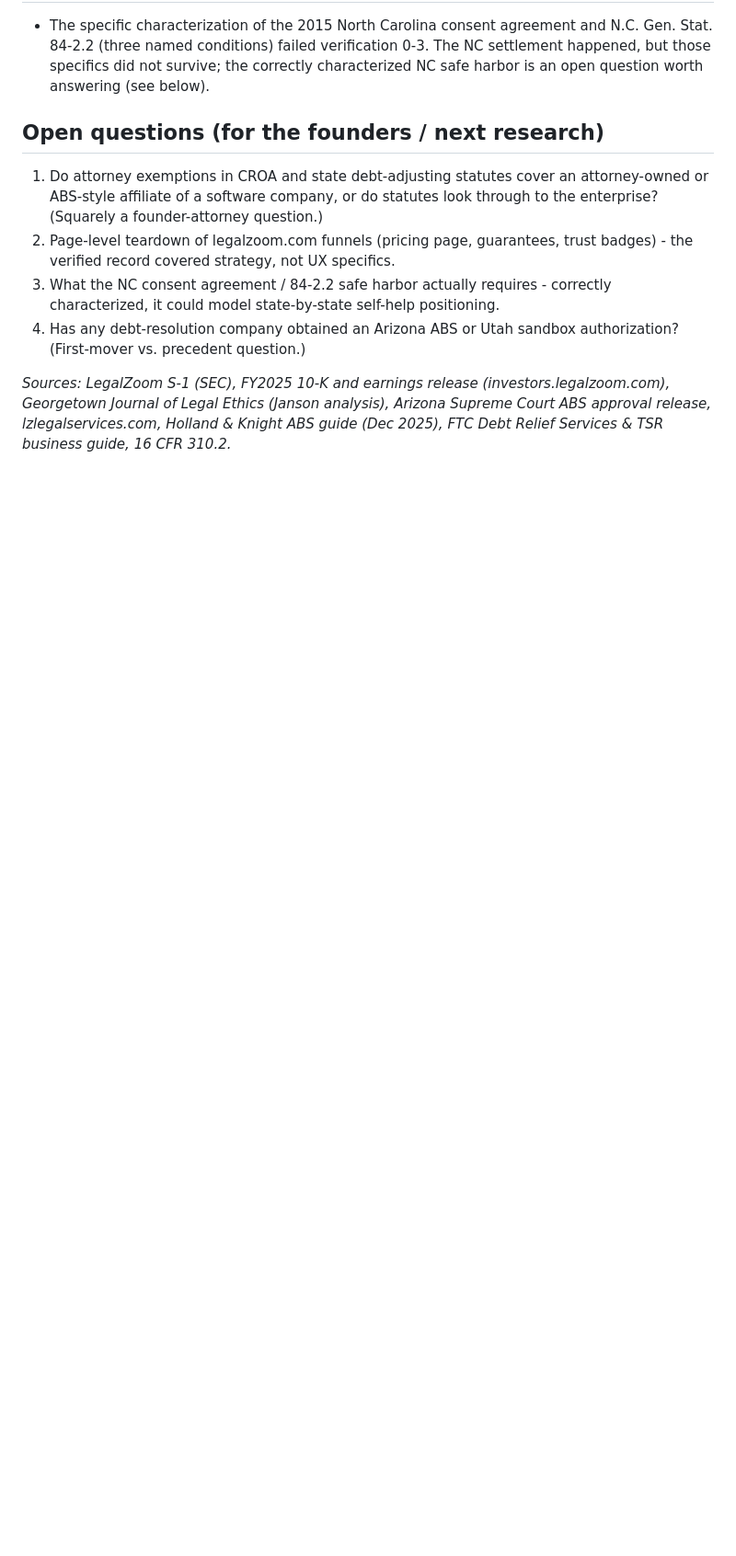
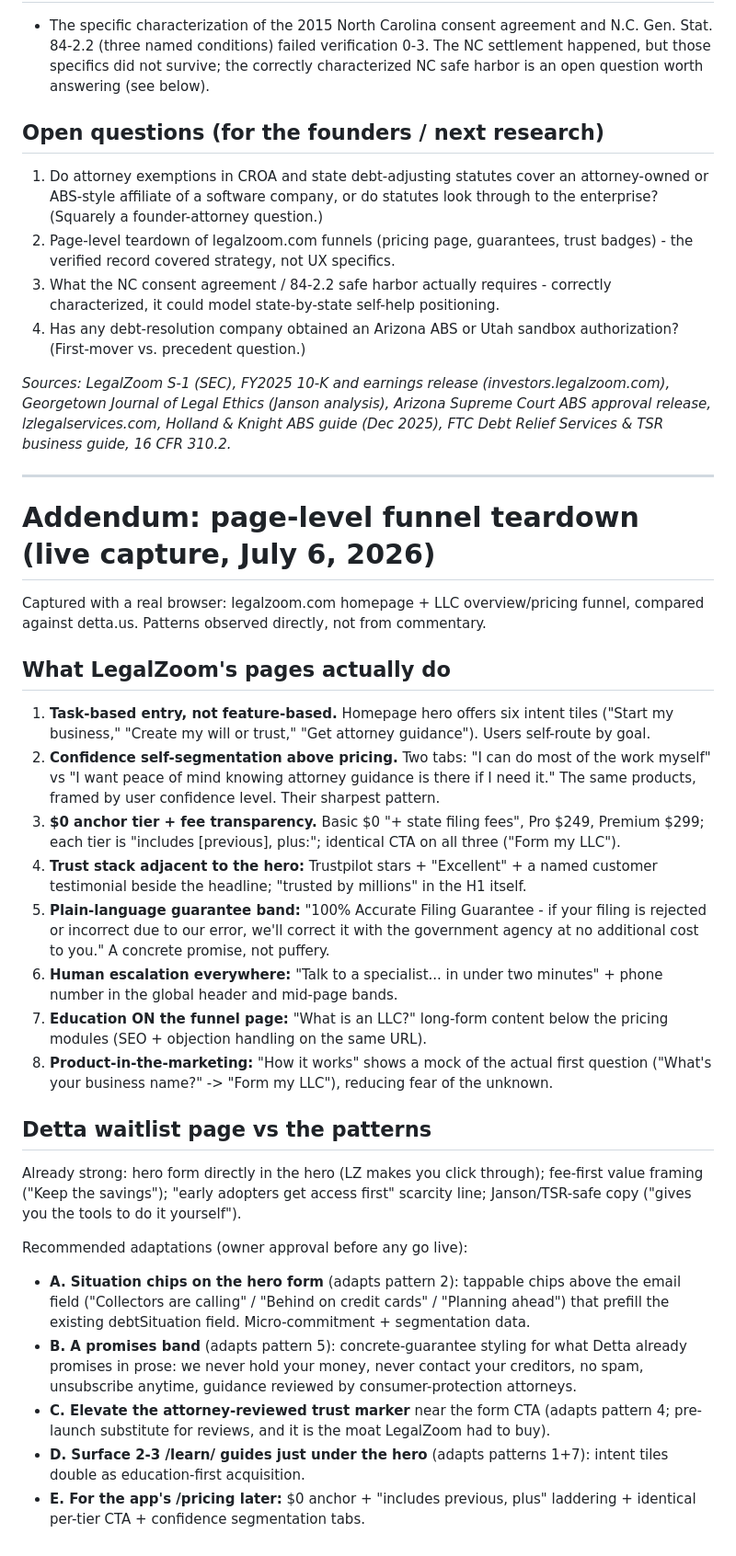
Before and after one commit to DettaSystems/waitlist, a Markdown page: docs/research/legalzoom-deep-dive-2026-07.md, the part around the change. Shown at 92% size. Rendered like a GitHub page; blank space fills up the shorter version.

Commit message:
docs(research): add live funnel teardown addendum to LegalZoom deep dive
Co-Authored-By: Claude Fable 5 <noreply@anthropic.com>

```diff
--- a/docs/research/legalzoom-deep-dive-2026-07.md
+++ b/docs/research/legalzoom-deep-dive-2026-07.md
@@ -133,3 +133,54 @@ _Sources: LegalZoom S-1 (SEC), FY2025 10-K and earnings release (investors.legal
 Georgetown Journal of Legal Ethics (Janson analysis), Arizona Supreme Court ABS approval
 release, lzlegalservices.com, Holland & Knight ABS guide (Dec 2025), FTC Debt Relief
 Services & TSR business guide, 16 CFR 310.2._
+
+---
+
+# Addendum: page-level funnel teardown (live capture, July 6, 2026)
+
+Captured with a real browser: legalzoom.com homepage + LLC overview/pricing funnel,
+compared against detta.us. Patterns observed directly, not from commentary.
+
+## What LegalZoom's pages actually do
+
+1. **Task-based entry, not feature-based.** Homepage hero offers six intent tiles
+   ("Start my business," "Create my will or trust," "Get attorney guidance"). Users
+   self-route by goal.
+2. **Confidence self-segmentation above pricing.** Two tabs: "I can do most of the
+   work myself" vs "I want peace of mind knowing attorney guidance is there if I need
+   it." The same products, framed by user confidence level. Their sharpest pattern.
+3. **$0 anchor tier + fee transparency.** Basic $0 "+ state filing fees", Pro $249,
+   Premium $299; each tier is "includes [previous], plus:"; identical CTA on all three
+   ("Form my LLC").
+4. **Trust stack adjacent to the hero:** Trustpilot stars + "Excellent" + a named
+   customer testimonial beside the headline; "trusted by millions" in the H1 itself.
+5. **Plain-language guarantee band:** "100% Accurate Filing Guarantee - if your filing
+   is rejected or incorrect due to our error, we'll correct it with the government
+   agency at no additional cost to you." A concrete promise, not puffery.
+6. **Human escalation everywhere:** "Talk to a specialist... in under two minutes" +
+   phone number in the global header and mid-page bands.
+7. **Education ON the funnel page:** "What is an LLC?" long-form content below the
+   pricing modules (SEO + objection handling on the same URL).
+8. **Product-in-the-marketing:** "How it works" shows a mock of the actual first
+   question ("What's your business name?" -> "Form my LLC"), reducing fear of the
+   unknown.
+
+## Detta waitlist page vs the patterns
+
+Already strong: hero form directly in the hero (LZ makes you click through); fee-first
+value framing ("Keep the savings"); "early adopters get access first" scarcity line;
+Janson/TSR-safe copy ("gives you the tools to do it yourself").
+
+Recommended adaptations (owner approval before any go live):
+- **A. Situation chips on the hero form** (adapts pattern 2): tappable chips above the
+  email field ("Collectors are calling" / "Behind on credit cards" / "Planning ahead")
+  that prefill the existing debtSituation field. Micro-commitment + segmentation data.
+- **B. A promises band** (adapts pattern 5): concrete-guarantee styling for what Detta
+  already promises in prose: we never hold your money, never contact your creditors,
+  no spam, unsubscribe anytime, guidance reviewed by consumer-protection attorneys.
+- **C. Elevate the attorney-reviewed trust marker** near the form CTA (adapts pattern
+  4; pre-launch substitute for reviews, and it is the moat LegalZoom had to buy).
+- **D. Surface 2-3 /learn/ guides just under the hero** (adapts patterns 1+7): intent
+  tiles double as education-first acquisition.
+- **E. For the app's /pricing later:** $0 anchor + "includes previous, plus" laddering +
+  identical per-tier CTA + confidence segmentation tabs.
```
